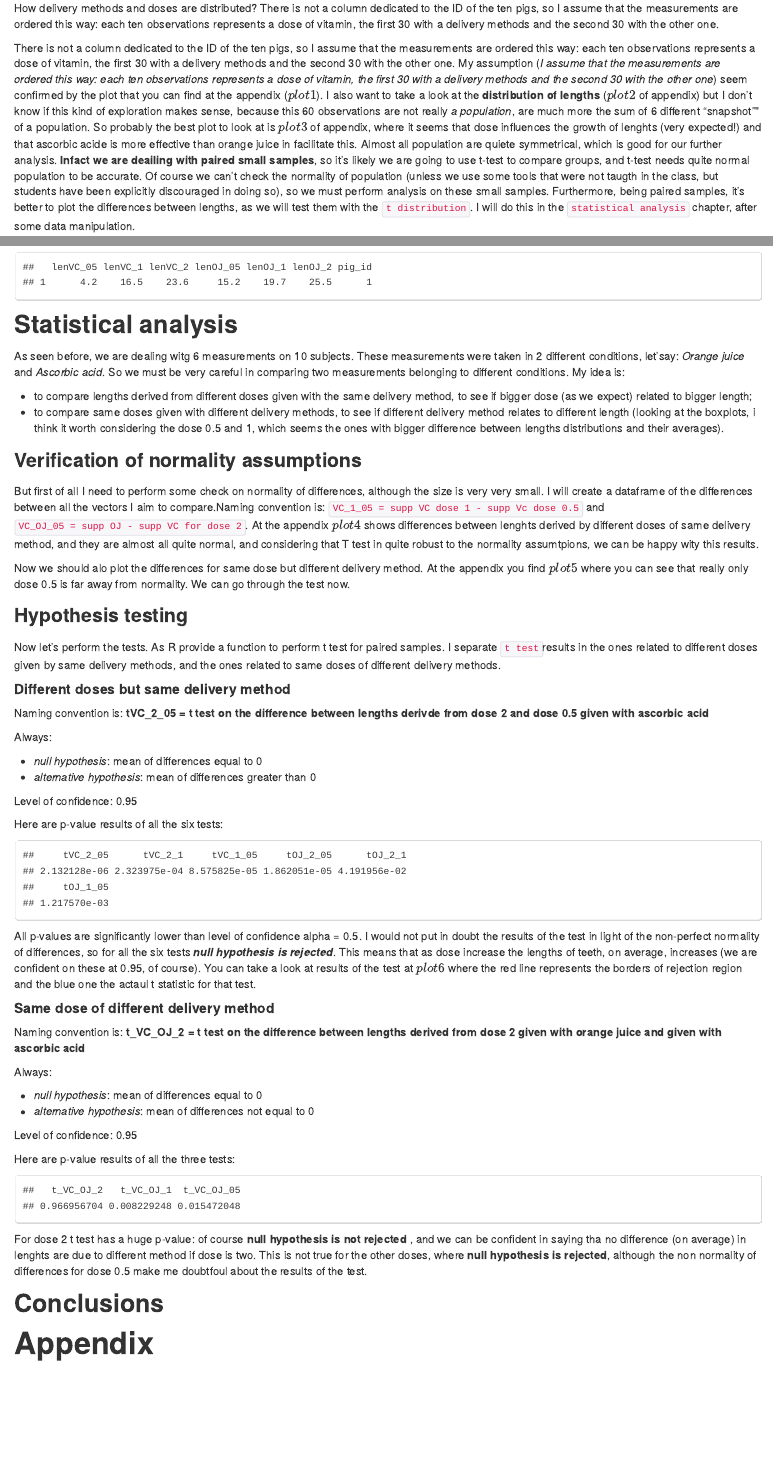
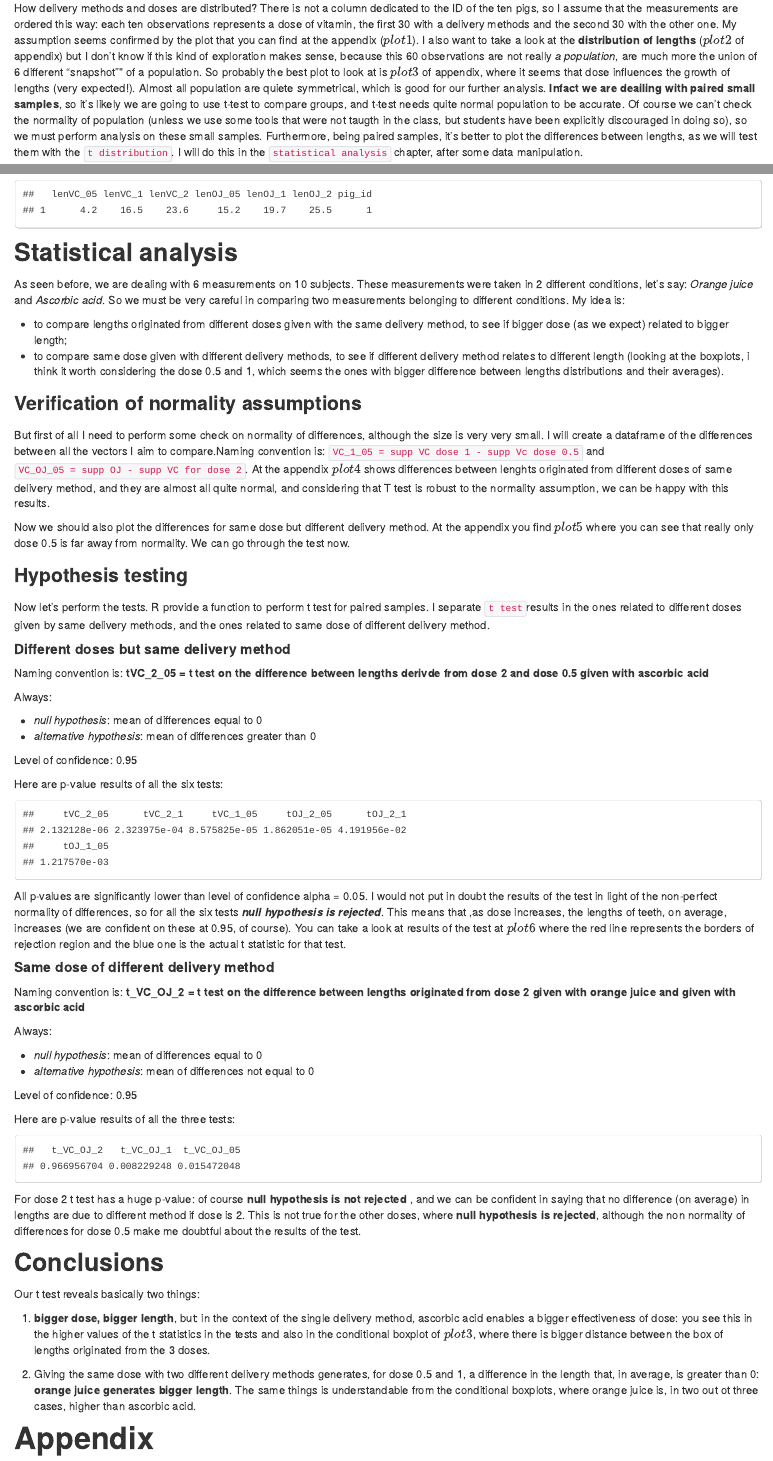
Before and after one commit to AmeCostantini/Tooth-Growth-analysis, an R Markdown document (ToothGrothw_Analysis.Rmd): the page in a window 1100 px wide, from 530 px down, and a second part further down, joined at a grey line. The pictures show the output file ToothGrothw_Analysis.html that the author committed with the source, opened offline.

Commit message:
last committ

````diff
--- a/ToothGrothw_Analysis.Rmd
+++ b/ToothGrothw_Analysis.Rmd
@@ -42,9 +42,7 @@ myToothGrowth <- ToothGrowth
 
 ##Exploratory data analysis
 
-How delivery methods and doses are distributed? There is not a column dedicated to the ID of the ten pigs, so I assume that the measurements are ordered this way: each ten observations represents a dose of vitamin, the first 30 with a delivery methods and the second 30 with the other one.
-
-There is not a column dedicated to the ID of the ten pigs, so I assume that the measurements are ordered this way: each ten observations represents a dose of vitamin, the first 30 with a delivery methods and the second 30 with the other one. My assumption (*I assume that the measurements are ordered this way: each ten observations represents a dose of vitamin, the first 30 with a delivery methods and the second 30 with the other one*) seem confirmed by the plot that you can find at the appendix ($plot1$). I also want to take a look at the **distribution of lengths** ($plot2$ of appendix) but I don't know if this kind of exploration makes sense, because this 60 observations are not really *a population*, are much more the sum of 6 different "snapshot"" of a population. So probably the best plot to look at is $plot3$ of appendix, where it seems that dose influences the growth of lenghts (very expected!) and that ascorbic acide is more effective than orange juice in facilitate this.
+How delivery methods and doses are distributed? There is not a column dedicated to the ID of the ten pigs, so I assume that the measurements are ordered this way: each ten observations represents a dose of vitamin, the first 30 with a delivery methods and the second 30 with the other one. My assumption seems confirmed by the plot that you can find at the appendix ($plot1$). I also want to take a look at the **distribution of lengths** ($plot2$ of appendix) but I don't know if this kind of exploration makes sense, because this 60 observations are not really *a population*, are much more the union of 6 different "snapshot"" of a population. So probably the best plot to look at is $plot3$ of appendix, where it seems that dose influences the growth of lengths (very expected!).
 Almost all population are quiete symmetrical, which is good for our further analysis. **Infact we are deailing with paired small samples**, so it's likely we are going to use t-test to compare groups, and t-test needs quite normal population to be accurate. Of course we can't check the normality of population (unless we use some tools that were not taugth in the class, but students have been explicitly discouraged in doing so), so we must perform analysis on these small samples. Furthermore, being paired samples, it's better to plot the differences between lengths, as we will test them with the `t distribution`. I will do this in the `statistical analysis` chapter, after some data manipulation.
 
 ##Data manipulation
@@ -72,13 +70,13 @@ head(myToothGrowth3, n = 1)
 
 ##Statistical analysis
 
-As seen before, we are dealing witg 6 measurements on 10 subjects. These measurements were taken in 2 different conditions, let'say: *Orange juice* and *Ascorbic acid*. So we must be very careful in comparing two measurements belonging to different conditions. My idea is:
+As seen before, we are dealing with 6 measurements on 10 subjects. These measurements were taken in 2 different conditions, let's say: *Orange juice* and *Ascorbic acid*. So we must be very careful in comparing two measurements belonging to different conditions. My idea is:
 
-* to compare lengths derived from different doses given with the same delivery method, to see if bigger dose (as we expect) related to bigger length;
-* to compare same doses given with different delivery methods, to see if different delivery method relates to different length (looking at the boxplots, i think it worth considering the dose 0.5 and 1, which seems the ones with bigger difference between lengths distributions and their averages).
+* to compare lengths originated from different doses given with the same delivery method, to see if bigger dose (as we expect) related to bigger length;
+* to compare same dose given with different delivery methods, to see if different delivery method relates to different length (looking at the boxplots, i think it worth considering the dose 0.5 and 1, which seems the ones with bigger difference between lengths distributions and their averages).
 
 ###Verification of normality assumptions
-But first of all I need to perform some check on normality of differences, although the size is very very small. I will create a dataframe of the differences between all the vectors I aim to compare.Naming convention is: `VC_1_05 = supp VC dose 1 - supp Vc dose 0.5` and `VC_OJ_05 = supp OJ - supp VC for dose 2`. At the appendix $plot4$ shows differences between lenghts derived by different doses of same delivery method, and they are almost all quite normal, and considering that T test in quite robust to the normality assumtpions, we can be happy wity this results.
+But first of all I need to perform some check on normality of differences, although the size is very very small. I will create a dataframe of the differences between all the vectors I aim to compare.Naming convention is: `VC_1_05 = supp VC dose 1 - supp Vc dose 0.5` and `VC_OJ_05 = supp OJ - supp VC for dose 2`. At the appendix $plot4$ shows differences between lenghts originated from different doses of same delivery method, and they are almost all quite normal, and considering that T test is robust to the normality assumption, we can be happy with this results.
 
 ```{r difference dataframe, echo=FALSE, results='hide'}
 myToothGrowth_diff <- data.frame (
@@ -117,7 +115,7 @@ g5 <- toothnormalplot(mydf = myToothGrowth_diff, bin = 3, supp = "OJ", doseup =
 g6 <- toothnormalplot(mydf = myToothGrowth_diff, bin = 3, supp = "OJ", doseup = "2", dosedown = "05")
 ```
 
-Now we should alo plot the differences for same dose but different delivery method. At the appendix you find $plot5$ where you can see that really only dose 0.5 is far away from normality. We can go through the test now.
+Now we should also plot the differences for same dose but different delivery method. At the appendix you find $plot5$ where you can see that really only dose 0.5 is far away from normality. We can go through the test now.
 
 ```{r differences plot sd function, echo=FALSE, results='hide'}
 #function for plotting the differences for same dose but different same delivery methods
@@ -166,7 +164,7 @@ tplot <- function(dof, tstat, conflev, two = TRUE) {
 }
 ```
 
-Now let's perform the tests. As R provide a function to perform t test for paired samples. I separate `t test`results in the ones related to different doses given by same delivery methods, and the ones related to same doses of different delivery methods.
+Now let's perform the tests. R provide a function to perform t test for paired samples. I separate `t test`results in the ones related to different doses given by same delivery methods, and the ones related to same dose of different delivery method.
 
 ####Different doses but same delivery method
 
@@ -220,11 +218,11 @@ tOJ_1_05 = tOJ_1_05$p.value)
 p.value_test_same_method
 ```
 
-All p-values are significantly lower than level of confidence alpha = 0.5. I would not put in doubt the results of the test in light of the non-perfect normality of differences, so for all the six tests ***null hypothesis is rejected***. This means that as dose increase the lengths of teeth, on average, increases (we are confident on these at 0.95, of course). You can take a look at results of the test at $plot 6$ where the red line represents the borders of rejection region and the blue one the actaul t statistic for that test.
+All p-values are significantly lower than level of confidence alpha = 0.05. I would not put in doubt the results of the test in light of the non-perfect normality of differences, so for all the six tests ***null hypothesis is rejected***. This means that ,as dose increases, the lengths of teeth, on average, increases (we are confident on these at 0.95, of course). You can take a look at results of the test at $plot 6$ where the red line represents the borders of rejection region and the blue one is the actual t statistic for that test.
 
 ####Same dose of different delivery method
 
-Naming convention is: **t_VC_OJ_2 = t test on the difference between lengths derived from dose 2 given with orange juice and given with ascorbic acid **
+Naming convention is: **t_VC_OJ_2 = t test on the difference between lengths originated from dose 2 given with orange juice and given with ascorbic acid **
 
 Always:
 
@@ -259,9 +257,14 @@ t_VC_OJ_05 = t_VC_OJ_05$p.value)
 p.value_test_diff_method
 ```
 
-For dose 2 t test has a huge p-value: of course **null hypothesis is not rejected** , and we can be confident in saying tha no difference (on average) in lenghts are due to different method if dose is two. This is not true for the other doses, where **null hypothesis is rejected**, although the non normality of differences for dose 0.5 make me doubtfoul about the results of the test.
+For dose 2 t test has a huge p-value: of course **null hypothesis is not rejected** , and we can be confident in saying that no difference (on average) in lengths are due to different method if dose is 2. This is not true for the other doses, where **null hypothesis is rejected**, although the non normality of differences for dose 0.5 make me doubtful about the results of the test.
 
 ##Conclusions
+Our t test reveals basically two things:
+
+1. **bigger dose, bigger length**, but: in the context of the single delivery method, ascorbic acid enables a bigger effectiveness of dose: you see this in the higher values of the t statistics in the tests and also in the conditional boxplot of $plot3$, where there is bigger distance between the box of lengths originated from the 3 doses.
+
+2. Giving the same dose with two different delivery methods generates, for dose 0.5 and 1, a difference in the length that, in average, is greater than 0: **orange juice generates bigger length**. The same things is understandable from the conditional boxplots, where orange juice is, in two out ot three cases, higher than ascorbic acid.
 
 
 
````
Also changed, not shown: ass2_statinf_int.Rmd (+7 -0 lines), ToothGrothw_Analysis pdf from html .pdf (deleted), ToothGrothw_Analysis.html, ToothGrothw_Analysis.pdf (deleted), ToothGrothw_Analysis_ult.pdf (added), ToothGrothw_Analysis.Rmd (6 more changed lines), 1 other file.
